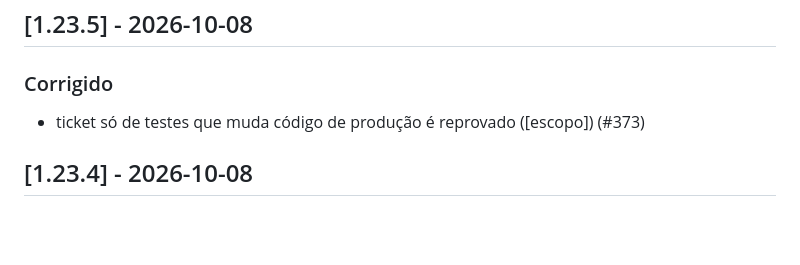
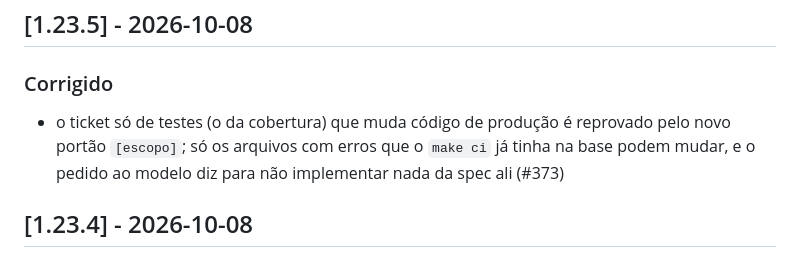
Before and after one commit to fabiodrneles/sdd-kit, a Markdown page: CHANGELOG.md, the part around the change. GitHub-like rendering; blank space fills up the shorter version.

Commit message:
docs: CHANGELOG v1.23.5 details
Co-Authored-By: Claude Opus 5.5 <noreply@anthropic.com>
Claude-Session: https://claude.ai/code/session_011eaEPXdppYFfUMud5NyHN5

```diff
--- a/CHANGELOG.md
+++ b/CHANGELOG.md
@@ -8,7 +8,7 @@ Todas as mudanças relevantes deste projeto. Formato [Keep a Changelog](https://
 
 ### Corrigido
 
-- ticket só de testes que muda código de produção é reprovado ([escopo]) (#373)
+- o ticket só de testes (o da cobertura) que muda código de produção é reprovado pelo novo portão `[escopo]`; só os arquivos com erros que o `make ci` já tinha na base podem mudar, e o pedido ao modelo diz para não implementar nada da spec ali (#373)
 
 ## [1.23.4] - 2026-10-08
 
```
